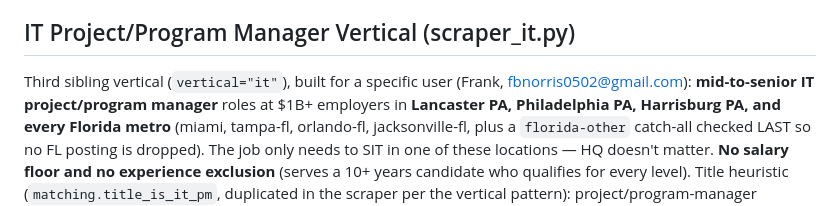
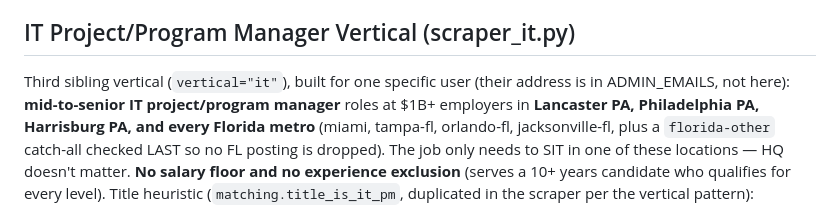
Before and after one commit to divinedavis/JordansJobFinder, a Markdown page: CLAUDE.md, the part around the change. GitHub-like rendering.

Commit message:
Stop publishing a user's name and email in a public repo
CLAUDE.md named the IT vertical's user and printed their gmail address. This
repo is public, so that shipped a third party's contact details to anyone who
browsed the docs — someone who never chose to be listed, and whose address is
not needed to explain what the vertical does.

The identity was never load-bearing: admin/owner accounts are resolved at
runtime from SUPERUSER_EMAIL and ADMIN_EMAILS, so the docs can point at the
env var instead of hardcoding a person.

This fixes HEAD. The address is still in the history of this file, and my
own phone and email remain in the resume-rendering commits (f3b31da,
bde167c, 4c8e519) that the 2026-08-20 scrub only took out of HEAD.

Co-Authored-By: Claude Opus 5 <noreply@anthropic.com>
Claude-Session: https://claude.ai/code/session_013XBRe99HdqAfzfd8z6ZqJE

```diff
--- a/CLAUDE.md
+++ b/CLAUDE.md
@@ -174,8 +174,9 @@ finance.
 
 ## IT Project/Program Manager Vertical (scraper_it.py)
 
-Third sibling vertical (`vertical="it"`), built for a specific user (Frank,
-fbnorris0502@gmail.com): **mid-to-senior IT project/program manager** roles at
+Third sibling vertical (`vertical="it"`), built for one specific user (their
+address is in ADMIN_EMAILS, not here): **mid-to-senior IT project/program
+manager** roles at
 $1B+ employers in **Lancaster PA, Philadelphia PA, Harrisburg PA, and every
 Florida metro** (miami, tampa-fl, orlando-fl, jacksonville-fl, plus a
 `florida-other` catch-all checked LAST so no FL posting is dropped). The job
```
